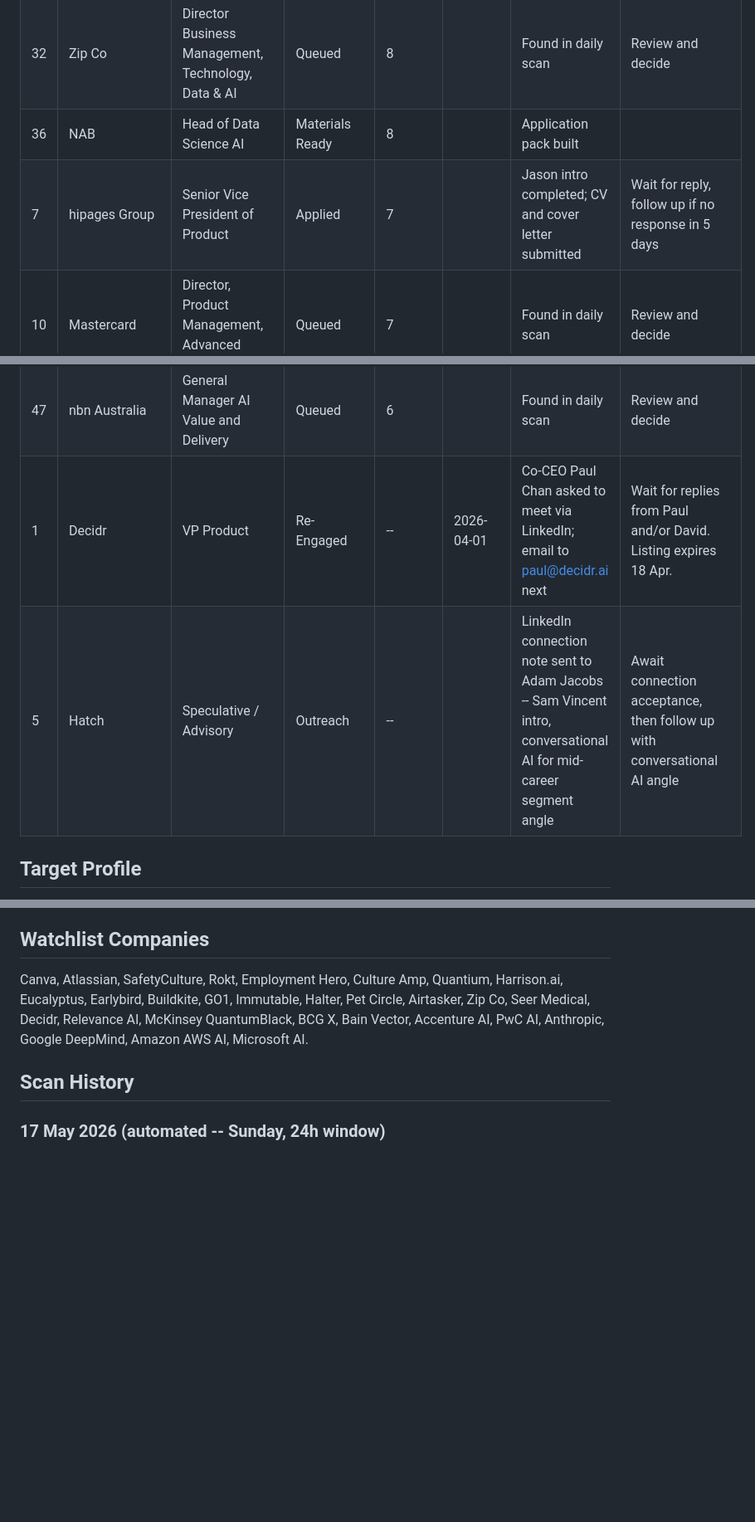
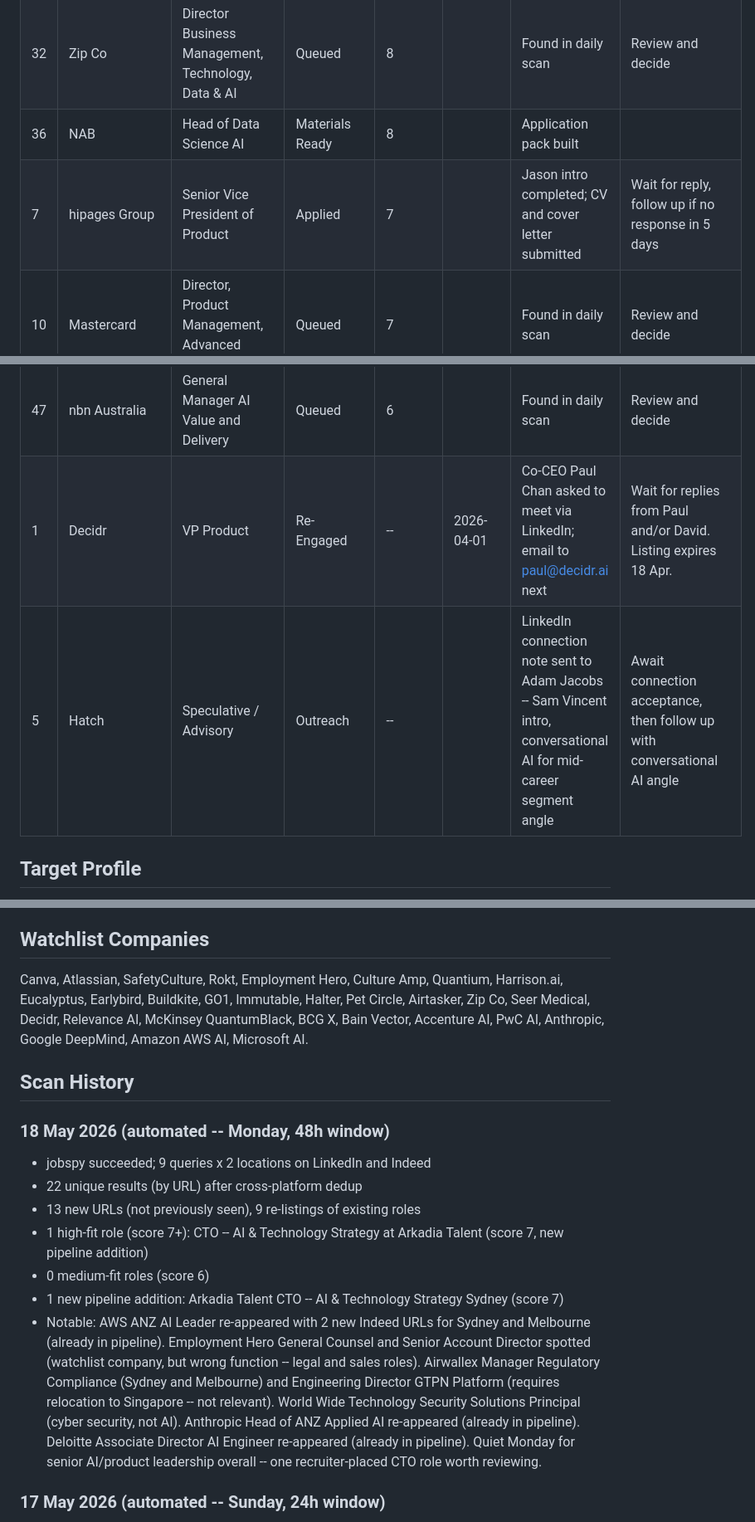
Before and after one commit to yannbc/energyreturn, a Markdown page: job-search-log.md, 3 parts joined by grey strips. Shown at 83% size. Rendered like a GitHub page; blank space fills up the shorter version.

```diff
--- a/job-search-log.md
+++ b/job-search-log.md
@@ -13,7 +13,7 @@ Last updated: 17 May 2026
 | 22 | NAB | Head of AI & Agentic Architecture | Materials Ready | 8 |  | Application pack built | Review and decide
 | 32 | Zip Co | Director Business Management, Technology, Data & AI | Queued | 8 |  | Found in daily scan | Review and decide
 | 36 | NAB | Head of Data Science AI | Materials Ready | 8 |  | Application pack built |
-| 7 | hipages Group | Senior Vice President of Product | Applied | 7 |  | Jason intro completed; CV and cover letter submitted | Wait for reply, follow up if no response in 5 days | **Very stale (391 days since last action) -- chase or close**
+| 7 | hipages Group | Senior Vice President of Product | Applied | 7 |  | Jason intro completed; CV and cover letter submitted | Wait for reply, follow up if no response in 5 days | **Likely stale (392 days since Jason intro completed; CV and cover letter submitt...) -- chase or close**
 | 10 | Mastercard | Director, Product Management, Advanced Analytics & AI | Queued | 7 |  | Found in daily scan | Review and decide
 | 11 | Derwent Search (client undisclosed) | Head of Data & AI | Queued | 7 |  | Found in daily scan | Review and decide
 | 20 | Bridgit | Head of AI | Queued | 7 |  | Found in daily scan | Review and decide
@@ -48,8 +49,8 @@ Last updated: 17 May 2026
 | 42 | Eucalyptus | Head of Product Growth | Queued | 6 |  | Found in daily scan | Review and decide
 | 46 | Genesys | Senior Director, Global Professional Services Operations & Strategy | Queued | 6 |  | Found in daily scan | Review and decide
 | 47 | nbn Australia | General Manager AI Value and Delivery | Queued | 6 |  | Found in daily scan | Review and decide
-| 1 | Decidr | VP Product | Re-Engaged | -- | 2026-04-01 | Co-CEO Paul Chan asked to meet via LinkedIn; email to paul@decidr.ai next | Wait for replies from Paul and/or David. Listing expires 18 Apr. | **Likely stale (371 days since Co-CEO Paul Chan asked to meet...) -- chase or close**
-| 5 | Hatch | Speculative / Advisory | Outreach | -- |  | LinkedIn connection note sent to Adam Jacobs -- Sam Vincent intro, conversational AI for mid-career segment angle | Await connection acceptance, then follow up with conversational AI angle | **Likely stale (30 days since LinkedIn connection note sent ...) -- chase or close**
+| 1 | Decidr | VP Product | Re-Engaged | -- | 2026-04-01 | Co-CEO Paul Chan asked to meet via LinkedIn; email to paul@decidr.ai next | Wait for replies from Paul and/or David. Listing expires 18 Apr. | **Likely stale (372 days since Co-CEO Paul Chan asked to meet via LinkedIn; email...) -- chase or close**
+| 5 | Hatch | Speculative / Advisory | Outreach | -- |  | LinkedIn connection note sent to Adam Jacobs -- Sam Vincent intro, conversational AI for mid-career segment angle | Await connection acceptance, then follow up with conversational AI angle | **Likely stale (31 days since LinkedIn connection note sent to Adam Jacobs -- Sa...) -- chase or close**
 
 
 ## Target Profile
@@ -64,7 +65,19 @@ Last updated: 17 May 2026
 Canva, Atlassian, SafetyCulture, Rokt, Employment Hero, Culture Amp, Quantium, Harrison.ai, Eucalyptus, Earlybird, Buildkite, GO1, Immutable, Halter, Pet Circle, Airtasker, Zip Co, Seer Medical, Decidr, Relevance AI, McKinsey QuantumBlack, BCG X, Bain Vector, Accenture AI, PwC AI, Anthropic, Google DeepMind, Amazon AWS AI, Microsoft AI.
 
 
+
 ## Scan History
+
+### 18 May 2026 (automated -- Monday, 48h window)
+
+- jobspy succeeded; 9 queries x 2 locations on LinkedIn and Indeed
+- 22 unique results (by URL) after cross-platform dedup
+- 13 new URLs (not previously seen), 9 re-listings of existing roles
+- 1 high-fit role (score 7+): CTO -- AI & Technology Strategy at Arkadia Talent (score 7, new pipeline addition)
+- 0 medium-fit roles (score 6)
+- 1 new pipeline addition: Arkadia Talent CTO -- AI & Technology Strategy Sydney (score 7)
+- Notable: AWS ANZ AI Leader re-appeared with 2 new Indeed URLs for Sydney and Melbourne (already in pipeline). Employment Hero General Counsel and Senior Account Director spotted (watchlist company, but wrong function -- legal and sales roles). Airwallex Manager Regulatory Compliance (Sydney and Melbourne) and Engineering Director GTPN Platform (requires relocation to Singapore -- not relevant). World Wide Technology Security Solutions Principal (cyber security, not AI). Anthropic Head of ANZ Applied AI re-appeared (already in pipeline). Deloitte Associate Director AI Engineer re-appeared (already in pipeline). Quiet Monday for senior AI/product leadership overall -- one recruiter-placed CTO role worth reviewing.
+
 
 ### 17 May 2026 (automated -- Sunday, 24h window)
 
```
Also changed, not shown: other parts of job-search-log.md (+3 -2 lines).
